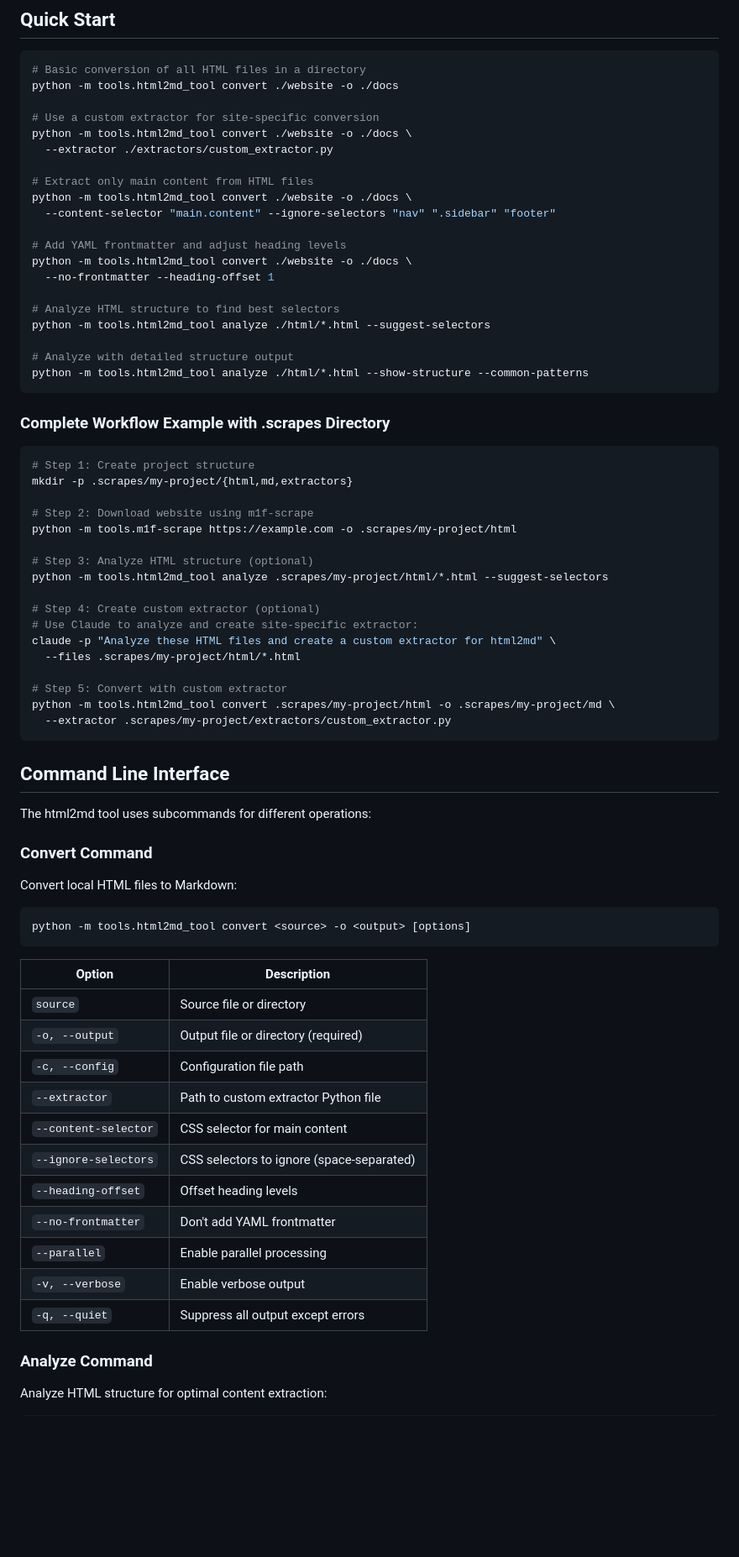
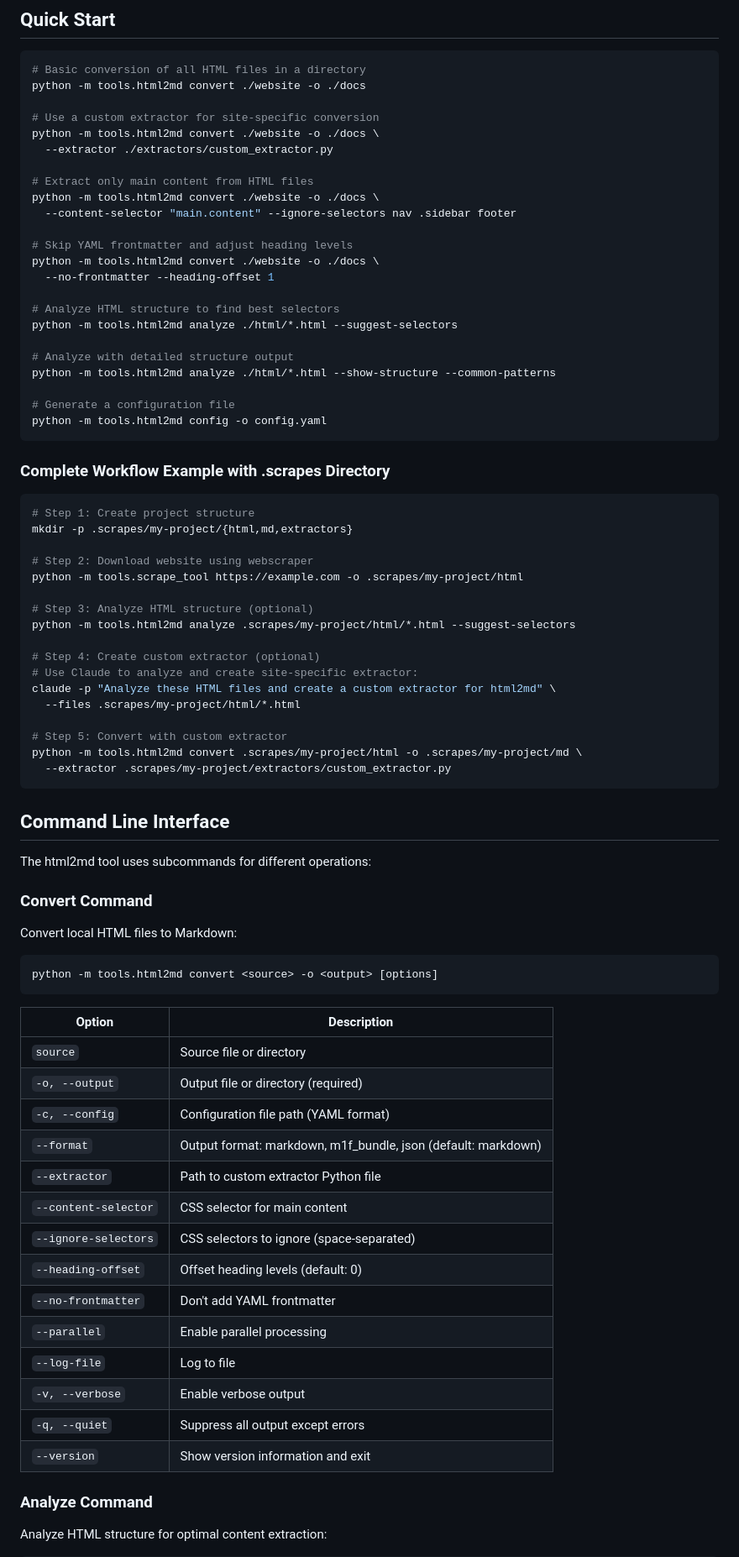
Before and after one commit to franz-agency/m1f, a Markdown page: docs/03_html2md/30_html2md.md, the part around one of its changes. Shown at 84% size. Rendered like a GitHub page; blank space fills up the shorter version.

````diff
--- a/docs/03_html2md/30_html2md.md
+++ b/docs/03_html2md/30_html2md.md
@@ -39,25 +39,28 @@ tool for better modularity. Use `webscraper` to download websites, then
 
 ```bash
 # Basic conversion of all HTML files in a directory
-python -m tools.html2md_tool convert ./website -o ./docs
+python -m tools.html2md convert ./website -o ./docs
 
 # Use a custom extractor for site-specific conversion
-python -m tools.html2md_tool convert ./website -o ./docs \
+python -m tools.html2md convert ./website -o ./docs \
   --extractor ./extractors/custom_extractor.py
 
 # Extract only main content from HTML files
-python -m tools.html2md_tool convert ./website -o ./docs \
-  --content-selector "main.content" --ignore-selectors "nav" ".sidebar" "footer"
+python -m tools.html2md convert ./website -o ./docs \
+  --content-selector "main.content" --ignore-selectors nav .sidebar footer
 
-# Add YAML frontmatter and adjust heading levels
-python -m tools.html2md_tool convert ./website -o ./docs \
+# Skip YAML frontmatter and adjust heading levels
+python -m tools.html2md convert ./website -o ./docs \
   --no-frontmatter --heading-offset 1
 
 # Analyze HTML structure to find best selectors
-python -m tools.html2md_tool analyze ./html/*.html --suggest-selectors
+python -m tools.html2md analyze ./html/*.html --suggest-selectors
 
 # Analyze with detailed structure output
-python -m tools.html2md_tool analyze ./html/*.html --show-structure --common-patterns
+python -m tools.html2md analyze ./html/*.html --show-structure --common-patterns
+
+# Generate a configuration file
+python -m tools.html2md config -o config.yaml
 ```
 
 ### Complete Workflow Example with .scrapes Directory
@@ -66,11 +69,11 @@ python -m tools.html2md_tool analyze ./html/*.html --show-structure --common-pat
 # Step 1: Create project structure
 mkdir -p .scrapes/my-project/{html,md,extractors}
 
-# Step 2: Download website using m1f-scrape
-python -m tools.m1f-scrape https://example.com -o .scrapes/my-project/html
+# Step 2: Download website using webscraper
+python -m tools.scrape_tool https://example.com -o .scrapes/my-project/html
 
 # Step 3: Analyze HTML structure (optional)
-python -m tools.html2md_tool analyze .scrapes/my-project/html/*.html --suggest-selectors
+python -m tools.html2md analyze .scrapes/my-project/html/*.html --suggest-selectors
 
 # Step 4: Create custom extractor (optional)
 # Use Claude to analyze and create site-specific extractor:
@@ -78,7 +81,7 @@ claude -p "Analyze these HTML files and create a custom extractor for html2md" \
   --files .scrapes/my-project/html/*.html
 
 # Step 5: Convert with custom extractor
-python -m tools.html2md_tool convert .scrapes/my-project/html -o .scrapes/my-project/md \
+python -m tools.html2md convert .scrapes/my-project/html -o .scrapes/my-project/md \
   --extractor .scrapes/my-project/extractors/custom_extractor.py
 ```
 
@@ -91,22 +94,25 @@ The html2md tool uses subcommands for different operations:
 Convert local HTML files to Markdown:
 
 ```bash
-python -m tools.html2md_tool convert <source> -o <output> [options]
+python -m tools.html2md convert <source> -o <output> [options]
 ```
 
-| Option               | Description                               |
-| -------------------- | ----------------------------------------- |
-| `source`             | Source file or directory                  |
-| `-o, --output`       | Output file or directory (required)       |
-| `-c, --config`       | Configuration file path                   |
-| `--extractor`        | Path to custom extractor Python file      |
-| `--content-selector` | CSS selector for main content             |
-| `--ignore-selectors` | CSS selectors to ignore (space-separated) |
-| `--heading-offset`   | Offset heading levels                     |
-| `--no-frontmatter`   | Don't add YAML frontmatter                |
-| `--parallel`         | Enable parallel processing                |
-| `-v, --verbose`      | Enable verbose output                     |
-| `-q, --quiet`        | Suppress all output except errors         |
+| Option               | Description                                          |
+| -------------------- | ---------------------------------------------------- |
+| `source`             | Source file or directory                             |
+| `-o, --output`       | Output file or directory (required)                  |
+| `-c, --config`       | Configuration file path (YAML format)                |
+| `--format`           | Output format: markdown, m1f_bundle, json (default: markdown) |
+| `--extractor`        | Path to custom extractor Python file                 |
+| `--content-selector` | CSS selector for main content                        |
+| `--ignore-selectors` | CSS selectors to ignore (space-separated)            |
+| `--heading-offset`   | Offset heading levels (default: 0)                   |
+| `--no-frontmatter`   | Don't add YAML frontmatter                           |
+| `--parallel`         | Enable parallel processing                           |
+| `--log-file`         | Log to file                                          |
+| `-v, --verbose`      | Enable verbose output                                |
+| `-q, --quiet`        | Suppress all output except errors                    |
+| `--version`          | Show version information and exit                    |
 
 ### Analyze Command
 
````
Also changed, not shown: other parts of docs/03_html2md/30_html2md.md (+60 -53 lines), docs/03_html2md/31_html2md_guide.md (+128 -123 lines).
